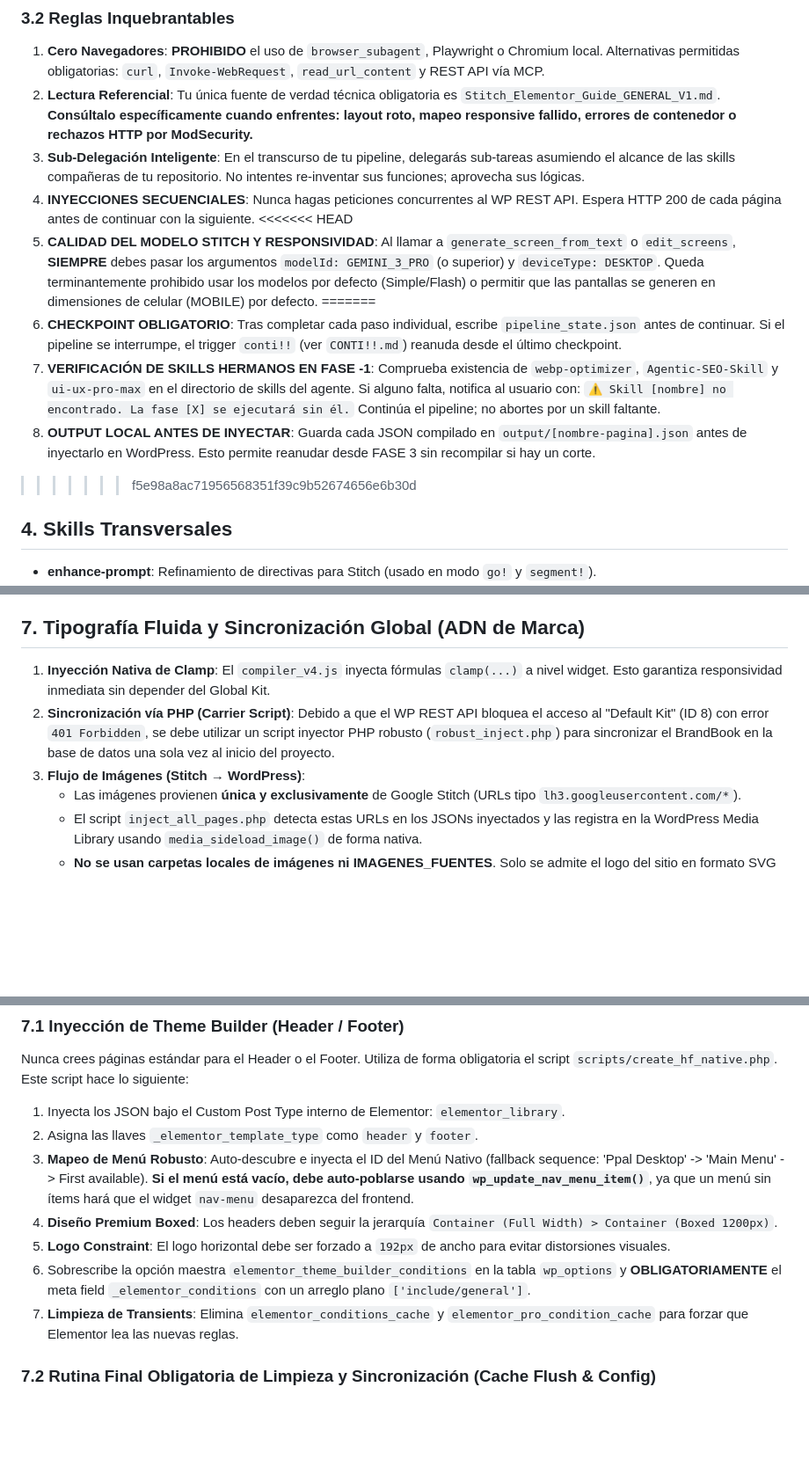
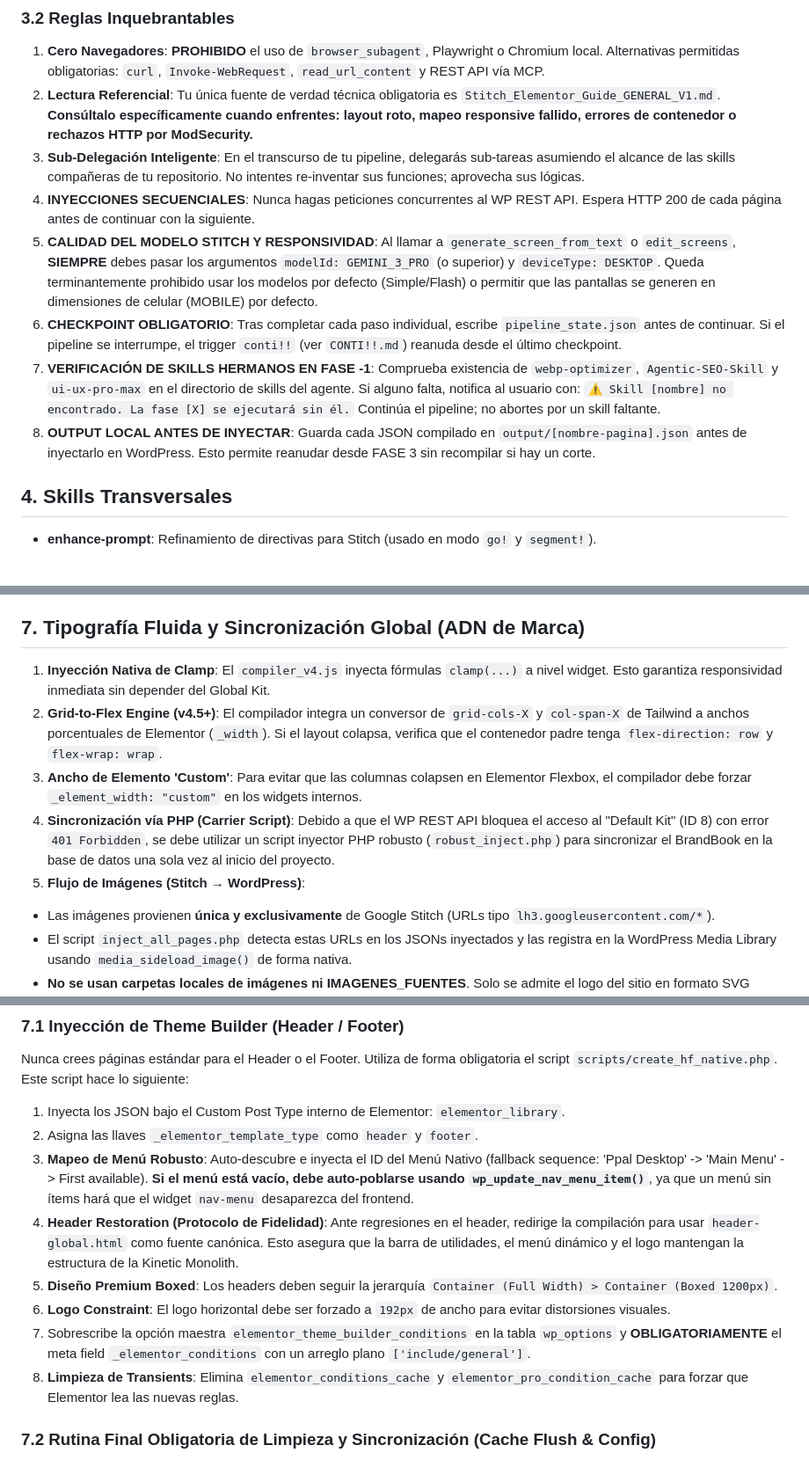
Before and after one commit to eliuhads/stitch2elementor, a Markdown page: SKILL.md, 3 parts joined by grey strips. Shown at 88% size. Rendered like a GitHub page; blank space fills up the shorter version.

Commit message:
docs: actualización de aprendizajes y skills v4.7.0

```diff
--- a/SKILL.md
+++ b/SKILL.md
@@ -57,21 +57,11 @@ Todos los archivos generados, estáticos o de exportación deben guardarse en su
 2.  **Lectura Referencial**: Tu única fuente de verdad técnica obligatoria es `Stitch_Elementor_Guide_GENERAL_V1.md`. **Consúltalo específicamente cuando enfrentes: layout roto, mapeo responsive fallido, errores de contenedor o rechazos HTTP por ModSecurity.**
 3.  **Sub-Delegación Inteligente**: En el transcurso de tu pipeline, delegarás sub-tareas asumiendo el alcance de las skills compañeras de tu repositorio. No intentes re-inventar sus funciones; aprovecha sus lógicas.
 4.  **INYECCIONES SECUENCIALES**: Nunca hagas peticiones concurrentes al WP REST API. Espera HTTP 200 de cada página antes de continuar con la siguiente.
-<<<<<<< HEAD
 5.  **CALIDAD DEL MODELO STITCH Y RESPONSIVIDAD**: Al llamar a `generate_screen_from_text` o `edit_screens`, **SIEMPRE** debes pasar los argumentos `modelId: GEMINI_3_PRO` (o superior) y `deviceType: DESKTOP`. Queda terminantemente prohibido usar los modelos por defecto (Simple/Flash) o permitir que las pantallas se generen en dimensiones de celular (MOBILE) por defecto.
-=======
-5.  **CHECKPOINT OBLIGATORIO**: Tras completar cada paso individual, escribe
-    `pipeline_state.json` antes de continuar. Si el pipeline se interrumpe,
-    el trigger `conti!!` (ver `CONTI!!.md`) reanuda desde el último checkpoint.
-6.  **VERIFICACIÓN DE SKILLS HERMANOS EN FASE -1**: Comprueba existencia de
-    `webp-optimizer`, `Agentic-SEO-Skill` y `ui-ux-pro-max` en el directorio
-    de skills del agente. Si alguno falta, notifica al usuario con:
-    `⚠️ Skill [nombre] no encontrado. La fase [X] se ejecutará sin él.`
-    Continúa el pipeline; no abortes por un skill faltante.
-7.  **OUTPUT LOCAL ANTES DE INYECTAR**: Guarda cada JSON compilado en
-    `output/[nombre-pagina].json` antes de inyectarlo en WordPress.
-    Esto permite reanudar desde FASE 3 sin recompilar si hay un corte.
->>>>>>> f5e98a8ac71956568351f39c9b52674656e6b30d
+6.  **CHECKPOINT OBLIGATORIO**: Tras completar cada paso individual, escribe `pipeline_state.json` antes de continuar. Si el pipeline se interrumpe, el trigger `conti!!` (ver `CONTI!!.md`) reanuda desde el último checkpoint.
+7.  **VERIFICACIÓN DE SKILLS HERMANOS EN FASE -1**: Comprueba existencia de `webp-optimizer`, `Agentic-SEO-Skill` y `ui-ux-pro-max` en el directorio de skills del agente. Si alguno falta, notifica al usuario con: `⚠️ Skill [nombre] no encontrado. La fase [X] se ejecutará sin él.` Continúa el pipeline; no abortes por un skill faltante.
+8.  **OUTPUT LOCAL ANTES DE INYECTAR**: Guarda cada JSON compilado en `output/[nombre-pagina].json` antes de inyectarlo en WordPress. Esto permite reanudar desde FASE 3 sin recompilar si hay un corte.
+
 ## 4. Skills Transversales
 
 - **enhance-prompt**: Refinamiento de directivas para Stitch (usado en modo `go!` y `segment!`).
@@ -136,9 +126,11 @@ node scripts/maintenance_only.js <ID>     # Fuerza un ID específico
 
 ## 7. Tipografía Fluida y Sincronización Global (ADN de Marca)
 
-1. **Inyección Nativa de Clamp**: El `compiler_v4.js` inyecta fórmulas `clamp(...)` a nivel widget. Esto garantiza responsividad inmediata sin depender del Global Kit.
-2. **Sincronización vía PHP (Carrier Script)**: Debido a que el WP REST API bloquea el acceso al "Default Kit" (ID 8) con error `401 Forbidden`, se debe utilizar un script inyector PHP robusto (`robust_inject.php`) para sincronizar el BrandBook en la base de datos una sola vez al inicio del proyecto.
-3. **Flujo de Imágenes (Stitch → WordPress)**:
+1.  **Inyección Nativa de Clamp**: El `compiler_v4.js` inyecta fórmulas `clamp(...)` a nivel widget. Esto garantiza responsividad inmediata sin depender del Global Kit.
+2.  **Grid-to-Flex Engine (v4.5+)**: El compilador integra un conversor de `grid-cols-X` y `col-span-X` de Tailwind a anchos porcentuales de Elementor (`_width`). Si el layout colapsa, verifica que el contenedor padre tenga `flex-direction: row` y `flex-wrap: wrap`.
+3.  **Ancho de Elemento 'Custom'**: Para evitar que las columnas colapsen en Elementor Flexbox, el compilador debe forzar `_element_width: "custom"` en los widgets internos.
+4.  **Sincronización vía PHP (Carrier Script)**: Debido a que el WP REST API bloquea el acceso al "Default Kit" (ID 8) con error `401 Forbidden`, se debe utilizar un script inyector PHP robusto (`robust_inject.php`) para sincronizar el BrandBook en la base de datos una sola vez al inicio del proyecto.
+5.  **Flujo de Imágenes (Stitch → WordPress)**:
    - Las imágenes provienen **única y exclusivamente** de Google Stitch (URLs tipo `lh3.googleusercontent.com/*`).
    - El script `inject_all_pages.php` detecta estas URLs en los JSONs inyectados y las registra en la WordPress Media Library usando `media_sideload_image()` de forma nativa.
    - **No se usan carpetas locales de imágenes ni IMAGENES_FUENTES**. Solo se admite el logo del sitio en formato SVG dentro de `INFO_BrandBook/`. Utilizar imágenes locales de referencia como relleno causa graves deformaciones en la estructura de Elementor. No se descarga, comprime ni sube manualmente ningún otro asset de imagen.
@@ -149,10 +141,11 @@ Nunca crees páginas estándar para el Header o el Footer. Utiliza de forma obli
 1. Inyecta los JSON bajo el Custom Post Type interno de Elementor: `elementor_library`.
 2. Asigna las llaves `_elementor_template_type` como `header` y `footer`.
 3. **Mapeo de Menú Robusto**: Auto-descubre e inyecta el ID del Menú Nativo (fallback sequence: 'Ppal Desktop' -> 'Main Menu' -> First available). **Si el menú está vacío, debe auto-poblarse usando `wp_update_nav_menu_item()`**, ya que un menú sin ítems hará que el widget `nav-menu` desaparezca del frontend.
-4. **Diseño Premium Boxed**: Los headers deben seguir la jerarquía `Container (Full Width) > Container (Boxed 1200px)`.
-5. **Logo Constraint**: El logo horizontal debe ser forzado a `192px` de ancho para evitar distorsiones visuales.
-6. Sobrescribe la opción maestra `elementor_theme_builder_conditions` en la tabla `wp_options` y **OBLIGATORIAMENTE** el meta field `_elementor_conditions` con un arreglo plano `['include/general']`.
-7. **Limpieza de Transients**: Elimina `elementor_conditions_cache` y `elementor_pro_condition_cache` para forzar que Elementor lea las nuevas reglas.
+4. **Header Restoration (Protocolo de Fidelidad)**: Ante regresiones en el header, redirige la compilación para usar `header-global.html` como fuente canónica. Esto asegura que la barra de utilidades, el menú dinámico y el logo mantengan la estructura de la Kinetic Monolith.
+5. **Diseño Premium Boxed**: Los headers deben seguir la jerarquía `Container (Full Width) > Container (Boxed 1200px)`.
+6. **Logo Constraint**: El logo horizontal debe ser forzado a `192px` de ancho para evitar distorsiones visuales.
+7. Sobrescribe la opción maestra `elementor_theme_builder_conditions` en la tabla `wp_options` y **OBLIGATORIAMENTE** el meta field `_elementor_conditions` con un arreglo plano `['include/general']`.
+8. **Limpieza de Transients**: Elimina `elementor_conditions_cache` y `elementor_pro_condition_cache` para forzar que Elementor lea las nuevas reglas.
 
 ### 7.2 Rutina Final Obligatoria de Limpieza y Sincronización (Cache Flush & Config)
 
```
Also changed, not shown: other parts of SKILL.md (+1 -5 lines), README.md (+1 -1 lines).
